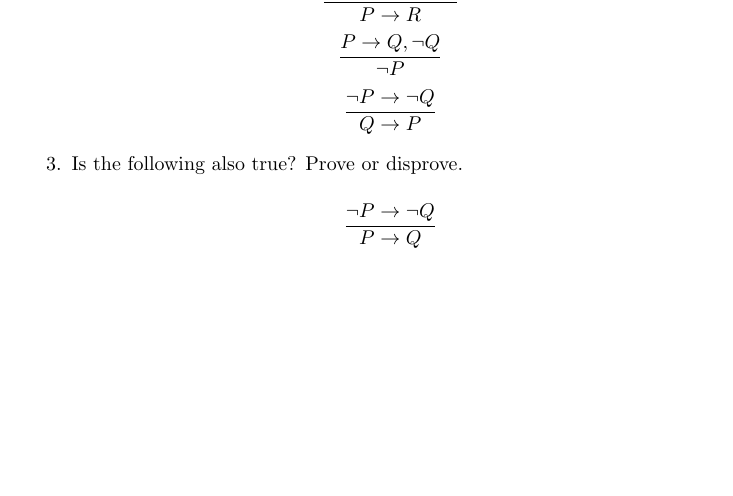
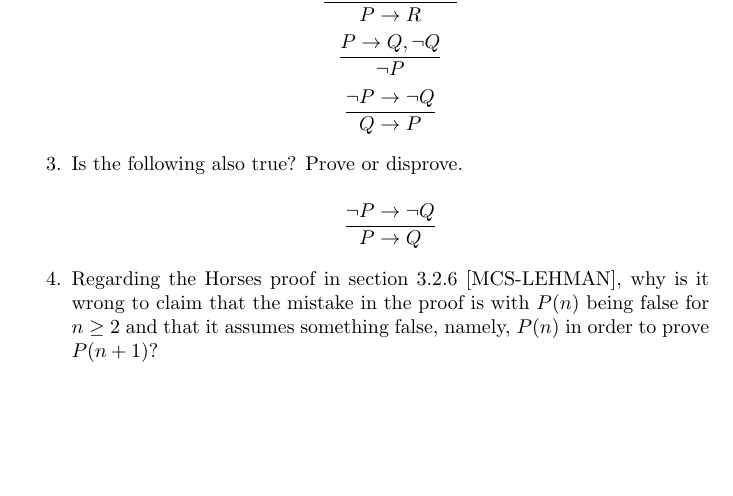
Before and after one commit to skytreader/problems, a LaTeX book (problems.tex, which reads compilation/2015/1.tex): part of page 5 of 9, cut so that both start at the same text. Compiled offline with pdfLaTeX.

Commit message:
add some new.

```diff
--- a/compilation/2015/1.tex
+++ b/compilation/2015/1.tex
@@ -24,4 +24,9 @@
 
     \[ \frac{\neg P \rightarrow \neg Q}{P \rightarrow Q} \]
 
+    \item Regarding the Horses proof in section 3.2.6 \cite{mcs-lehman}, why is
+    it wrong to claim that the mistake in the proof is with $P(n)$ being false
+    for $n \geq 2$ and that it assumes something false, namely, $P(n)$ in order
+    to prove $P(n+1)$?
+
 \end{enumerate}
```
Also changed, not shown: problems.pdf.
